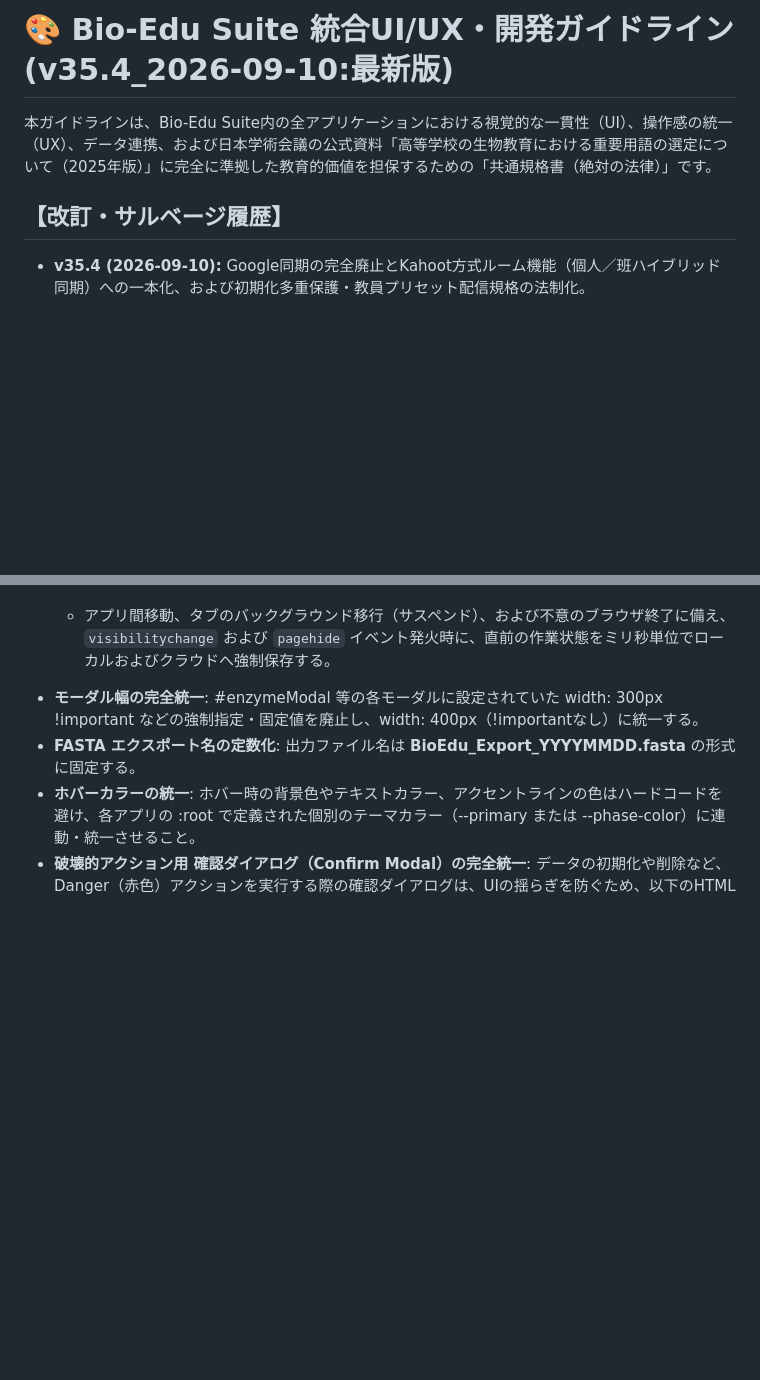
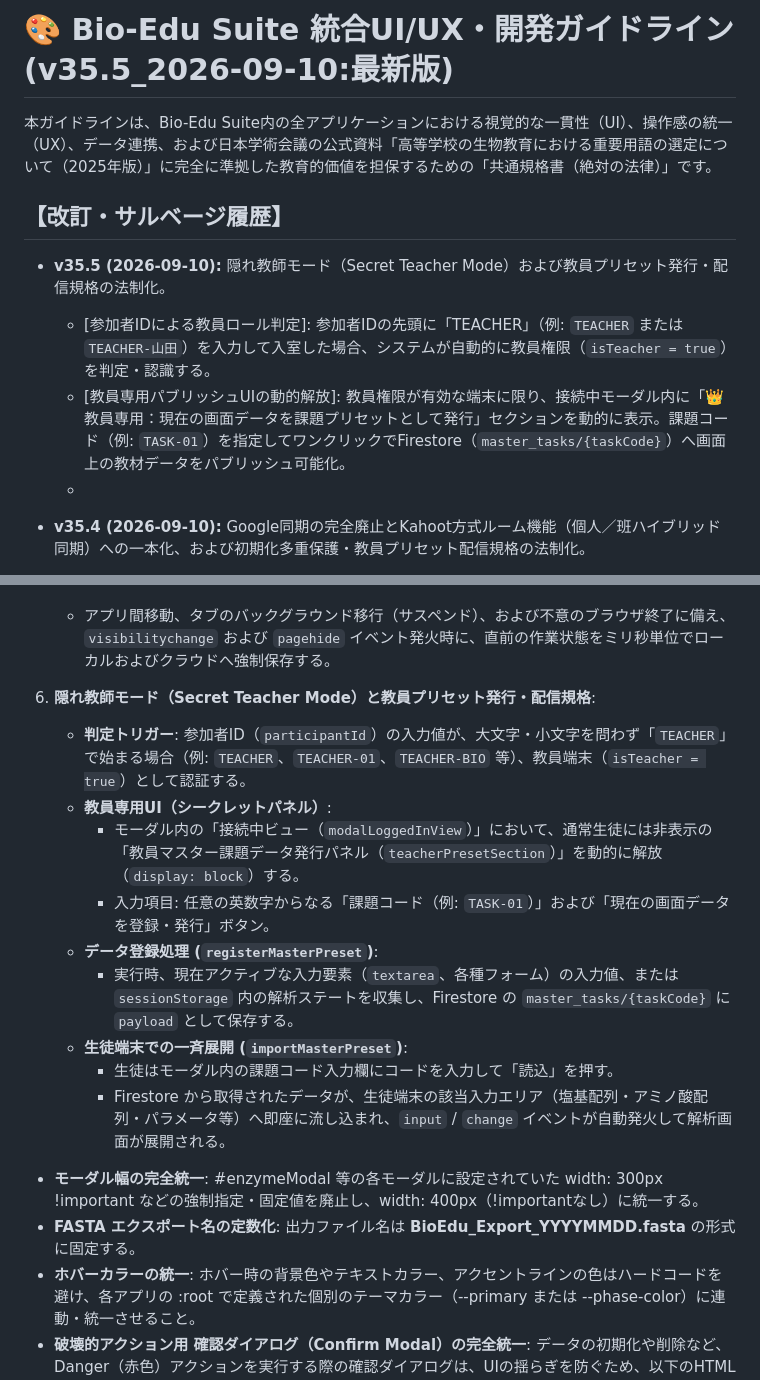
Before and after one commit to KatsumasaSHIBATA/Bio-Edu-Suite, a Markdown page: docs/guideline.md, 2 parts joined by grey strips. Drawn GitHub-style; blank space fills up the shorter version.

Commit message:
feat: v35.5のガイドラインを更新し、隠れ教師モードと教員プリセット発行・配信規格を追加

```diff
--- a/docs/guideline.md
+++ b/docs/guideline.md
@@ -1,9 +1,13 @@
-# **🎨 Bio-Edu Suite 統合UI/UX・開発ガイドライン (v35.4_2026-09-10:最新版)**
+# **🎨 Bio-Edu Suite 統合UI/UX・開発ガイドライン (v35.5_2026-09-10:最新版)**
 
 本ガイドラインは、Bio-Edu Suite内の全アプリケーションにおける視覚的な一貫性（UI）、操作感の統一（UX）、データ連携、および日本学術会議の公式資料「高等学校の生物教育における重要用語の選定について（2025年版）」に完全に準拠した教育的価値を担保するための「共通規格書（絶対の法律）」です。
 
 ## **【改訂・サルベージ履歴】**
 
+* **v35.5 (2026-09-10):** 隠れ教師モード（Secret Teacher Mode）および教員プリセット発行・配信規格の法制化。
+  - [参加者IDによる教員ロール判定]: 参加者IDの先頭に「TEACHER」（例: `TEACHER` または `TEACHER-山田`）を入力して入室した場合、システムが自動的に教員権限（`isTeacher = true`）を判定・認識する。
+  - [教員専用パブリッシュUIの動的解放]: 教員権限が有効な端末に限り、接続中モーダル内に「👑 教員専用：現在の画面データを課題プリセットとして発行」セクションを動的に表示。課題コード（例: `TASK-01`）を指定してワンクリックでFirestore（`master_tasks/{taskCode}`）へ画面上の教材データをパブリッシュ可能化。
+  - [完全空箱化とゼロ・フリクション配信]: 生徒端末には読込フォームのみを提供し、教員専用UIを完全不可視化。教員が提示した課題コードを打ち込むだけで、重いファイルダウンロードや手動インポートを不要にし、授業データを一瞬で安全に展開する。
 * **v35.4 (2026-09-10):** Google同期の完全廃止とKahoot方式ルーム機能（個人／班ハイブリッド同期）への一本化、および初期化多重保護・教員プリセット配信規格の法制化。
   - [認証の簡素化]: 現場のログイン摩擦をゼロにするためGoogle OAuthログインを完全廃止し、アカウント不要の「匿名認証＋ルームコード＋参加者ID（班または個人）」へ一本化。
   - [個人／班ハイブリッド]: 参加者IDに出席番号や個人名を入力することで、個人作業であっても自宅の別端末から同一コードでシームレスに作業再開を可能化。
@@ -1140,6 +1144,17 @@ Bio-Edu SuiteはMPA（マルチページアプリケーション）構造を採
 5. **バックグラウンド・オートセーブの常時強制**:
    - アプリ間移動、タブのバックグラウンド移行（サスペンド）、および不意のブラウザ終了に備え、`visibilitychange` および `pagehide` イベント発火時に、直前の作業状態をミリ秒単位でローカルおよびクラウドへ強制保存する。
 
+6. **隠れ教師モード（Secret Teacher Mode）と教員プリセット発行・配信規格**:
+   - **判定トリガー**: 参加者ID（`participantId`）の入力値が、大文字・小文字を問わず「`TEACHER`」で始まる場合（例: `TEACHER`、`TEACHER-01`、`TEACHER-BIO` 等）、教員端末（`isTeacher = true`）として認証する。
+   - **教員専用UI（シークレットパネル）**:
+     - モーダル内の「接続中ビュー（`modalLoggedInView`）」において、通常生徒には非表示の「教員マスター課題データ発行パネル（`teacherPresetSection`）」を動的に解放（`display: block`）する。
+     - 入力項目: 任意の英数字からなる「課題コード（例: `TASK-01`）」および「現在の画面データを登録・発行」ボタン。
+   - **データ登録処理 (`registerMasterPreset`)**:
+     - 実行時、現在アクティブな入力要素（`textarea`、各種フォーム）の入力値、または `sessionStorage` 内の解析ステートを収集し、Firestore の `master_tasks/{taskCode}` に `payload` として保存する。
+   - **生徒端末での一斉展開 (`importMasterPreset`)**:
+     - 生徒はモーダル内の課題コード入力欄にコードを入力して「読込」を押す。
+     - Firestore から取得されたデータが、生徒端末の該当入力エリア（塩基配列・アミノ酸配列・パラメータ等）へ即座に流し込まれ、`input` / `change` イベントが自動発火して解析画面が展開される。
+
 
 * **モーダル幅の完全統一**: \#enzymeModal 等の各モーダルに設定されていた width: 300px \!important などの強制指定・固定値を廃止し、width: 400px（\!importantなし）に統一する。
 * **FASTA エクスポート名の定数化**: 出力ファイル名は **BioEdu\_Export\_YYYYMMDD.fasta** の形式に固定する。
```
